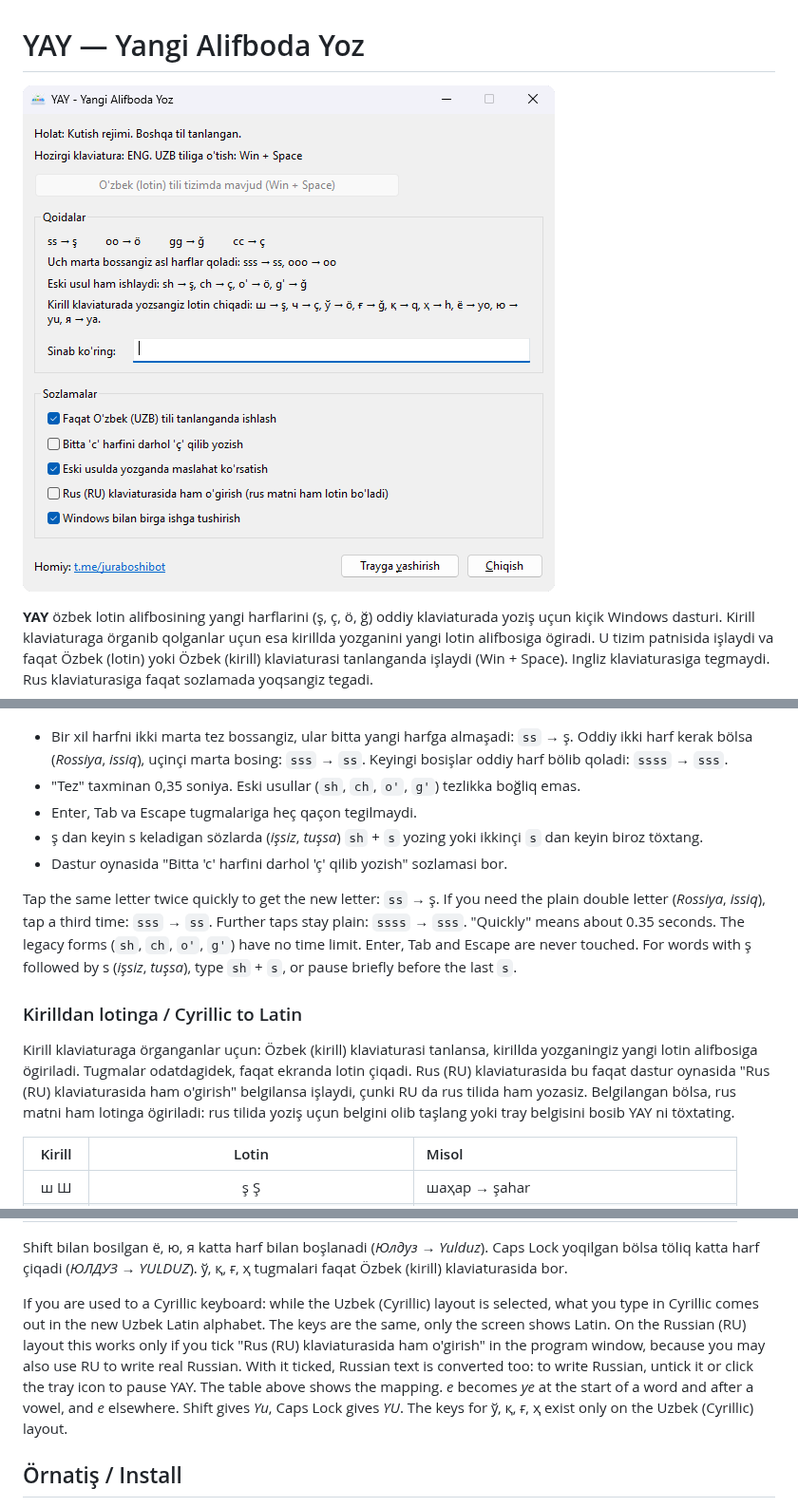
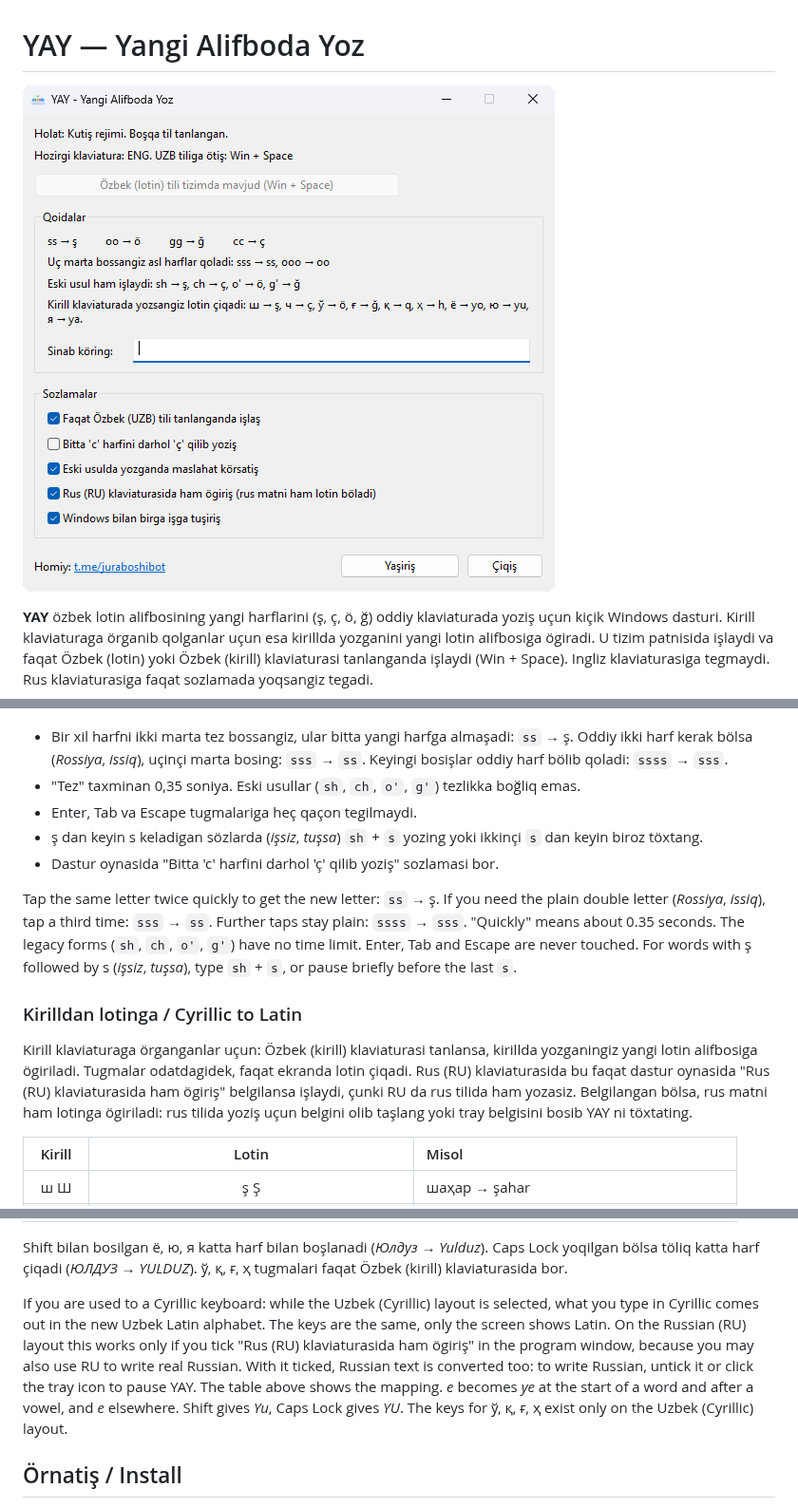
Before and after one commit to nodiranor/yangi_alifboda_yoz, a Markdown page: README.md, 3 parts joined by grey strips. Shown at 95% size. GitHub-like rendering; pictures changed too: docs/dashboard.png.

```diff
--- a/README.md
+++ b/README.md
@@ -21,13 +21,13 @@ Homiy / Sponsor: [t.me/juraboshibot](https://t.me/juraboshibot)
 - "Tez" taxminan 0,35 soniya. Eski usullar (`sh`, `ch`, `o'`, `g'`) tezlikka boğliq emas.
 - Enter, Tab va Escape tugmalariga heç qaçon tegilmaydi.
 - ş dan keyin s keladigan sözlarda (*işsiz*, *tuşsa*) `sh` + `s` yozing yoki ikkinçi `s` dan keyin biroz töxtang.
-- Dastur oynasida "Bitta 'c' harfini darhol 'ç' qilib yozish" sozlamasi bor.
+- Dastur oynasida "Bitta 'c' harfini darhol 'ç' qilib yoziş" sozlamasi bor.
 
 Tap the same letter twice quickly to get the new letter: `ss` → ş. If you need the plain double letter (*Rossiya*, *issiq*), tap a third time: `sss` → `ss`. Further taps stay plain: `ssss` → `sss`. "Quickly" means about 0.35 seconds. The legacy forms (`sh`, `ch`, `o'`, `g'`) have no time limit. Enter, Tab and Escape are never touched. For words with ş followed by s (*işsiz*, *tuşsa*), type `sh` + `s`, or pause briefly before the last `s`.
 
 ### Kirilldan lotinga / Cyrillic to Latin
 
-Kirill klaviaturaga örganganlar uçun: Özbek (kirill) klaviaturasi tanlansa, kirillda yozganingiz yangi lotin alifbosiga ögiriladi. Tugmalar odatdagidek, faqat ekranda lotin çiqadi. Rus (RU) klaviaturasida bu faqat dastur oynasida "Rus (RU) klaviaturasida ham o'girish" belgilansa işlaydi, çunki RU da rus tilida ham yozasiz. Belgilangan bölsa, rus matni ham lotinga ögiriladi: rus tilida yoziş uçun belgini olib taşlang yoki tray belgisini bosib YAY ni töxtating.
+Kirill klaviaturaga örganganlar uçun: Özbek (kirill) klaviaturasi tanlansa, kirillda yozganingiz yangi lotin alifbosiga ögiriladi. Tugmalar odatdagidek, faqat ekranda lotin çiqadi. Rus (RU) klaviaturasida bu faqat dastur oynasida "Rus (RU) klaviaturasida ham ögiriş" belgilansa işlaydi, çunki RU da rus tilida ham yozasiz. Belgilangan bölsa, rus matni ham lotinga ögiriladi: rus tilida yoziş uçun belgini olib taşlang yoki tray belgisini bosib YAY ni töxtating.
 
 | Kirill | Lotin | Misol |
 | :---: | :---: | :--- |
@@ -45,7 +45,7 @@ Kirill klaviaturaga örganganlar uçun: Özbek (kirill) klaviaturasi tanlansa, k
 
 Shift bilan bosilgan ё, ю, я katta harf bilan boşlanadi (*Юлдуз* → *Yulduz*). Caps Lock yoqilgan bölsa töliq katta harf çiqadi (*ЮЛДУЗ* → *YULDUZ*). ў, қ, ғ, ҳ tugmalari faqat Özbek (kirill) klaviaturasida bor.
 
-If you are used to a Cyrillic keyboard: while the Uzbek (Cyrillic) layout is selected, what you type in Cyrillic comes out in the new Uzbek Latin alphabet. The keys are the same, only the screen shows Latin. On the Russian (RU) layout this works only if you tick "Rus (RU) klaviaturasida ham o'girish" in the program window, because you may also use RU to write real Russian. With it ticked, Russian text is converted too: to write Russian, untick it or click the tray icon to pause YAY. The table above shows the mapping. *е* becomes *ye* at the start of a word and after a vowel, and *e* elsewhere. Shift gives *Yu*, Caps Lock gives *YU*. The keys for ў, қ, ғ, ҳ exist only on the Uzbek (Cyrillic) layout.
+If you are used to a Cyrillic keyboard: while the Uzbek (Cyrillic) layout is selected, what you type in Cyrillic comes out in the new Uzbek Latin alphabet. The keys are the same, only the screen shows Latin. On the Russian (RU) layout this works only if you tick "Rus (RU) klaviaturasida ham ögiriş" in the program window, because you may also use RU to write real Russian. With it ticked, Russian text is converted too: to write Russian, untick it or click the tray icon to pause YAY. The table above shows the mapping. *е* becomes *ye* at the start of a word and after a vowel, and *e* elsewhere. Shift gives *Yu*, Caps Lock gives *YU*. The keys for ў, қ, ғ, ҳ exist only on the Uzbek (Cyrillic) layout.
 
 ## Örnatiş / Install
 
```
Also changed, not shown: CONTRIBUTING.md (+2 -2 lines), 6 other files.
